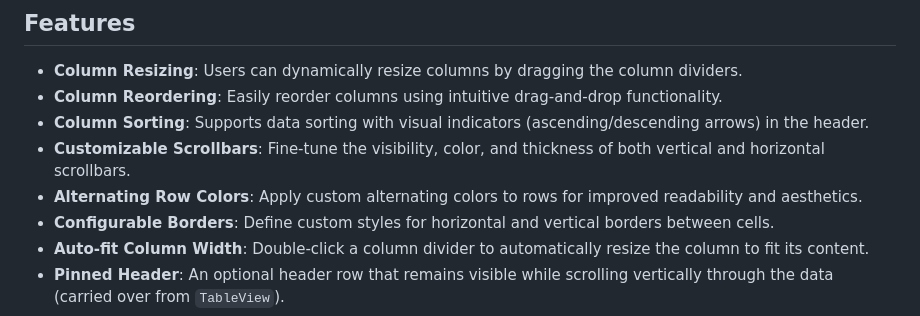
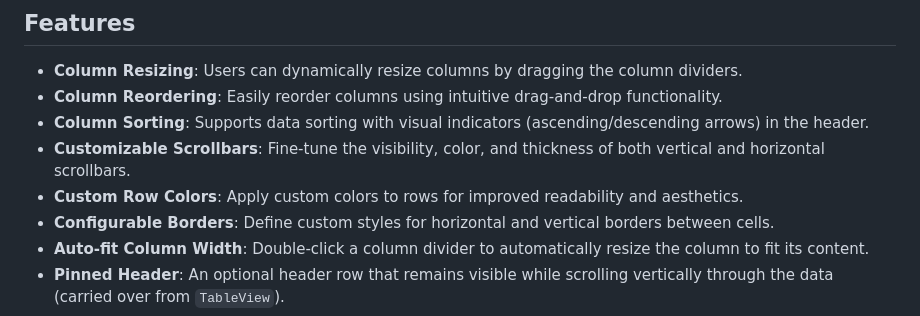
Before and after one commit to cnayan/table_view_ex, a Markdown page: README.md, the part around the change. Rendered like a GitHub page.

```diff
--- a/README.md
+++ b/README.md
@@ -38,7 +38,7 @@ I'm glad you asked! `TableView` is great to present data (read [full set of feat
 - **Column Reordering**: Easily reorder columns using intuitive drag-and-drop functionality.
 - **Column Sorting**: Supports data sorting with visual indicators (ascending/descending arrows) in the header.
 - **Customizable Scrollbars**: Fine-tune the visibility, color, and thickness of both vertical and horizontal scrollbars.
-- **Alternating Row Colors**: Apply custom alternating colors to rows for improved readability and aesthetics.
+- **Custom Row Colors**: Apply custom colors to rows for improved readability and aesthetics.
 - **Configurable Borders**: Define custom styles for horizontal and vertical borders between cells.
 - **Auto-fit Column Width**: Double-click a column divider to automatically resize the column to fit its content.
 - **Pinned Header**: An optional header row that remains visible while scrolling vertically through the data (carried over from `TableView`).
```
